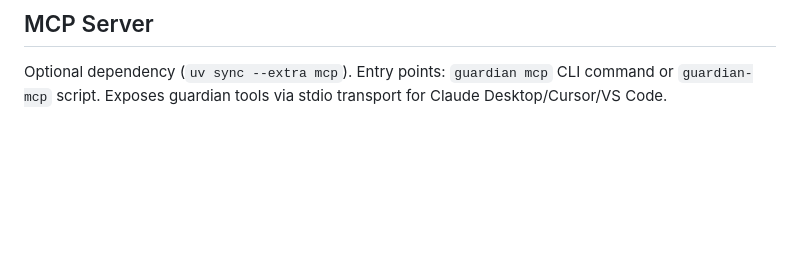
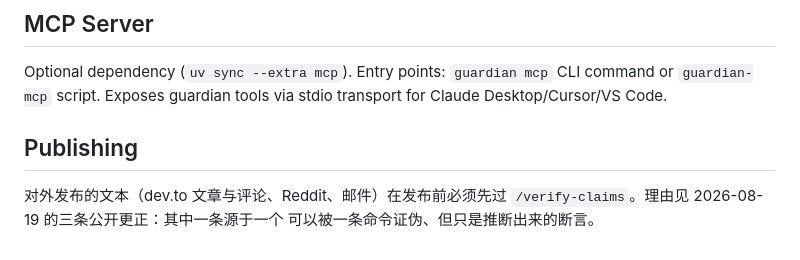
Before and after one commit to lizhuojunx86/traceguard, a Markdown page: CLAUDE.md, the part around the change. Rendered like a GitHub page; blank space fills up the shorter version.

```diff
--- a/CLAUDE.md
+++ b/CLAUDE.md
@@ -96,3 +96,9 @@ uv run python scripts/seed_demo_data.py
 ## MCP Server
 
 Optional dependency (`uv sync --extra mcp`). Entry points: `guardian mcp` CLI command or `guardian-mcp` script. Exposes guardian tools via stdio transport for Claude Desktop/Cursor/VS Code.
+
+## Publishing
+
+对外发布的文本（dev.to 文章与评论、Reddit、邮件）在发布前必须先过
+`/verify-claims`。理由见 2026-08-19 的三条公开更正：其中一条源于一个
+可以被一条命令证伪、但只是推断出来的断言。
```
Also changed, not shown: .claude/commands/verify-claims.md (added, +22 -0 lines).
